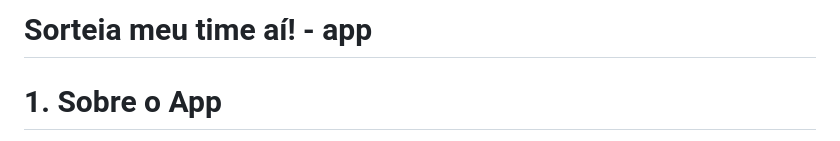
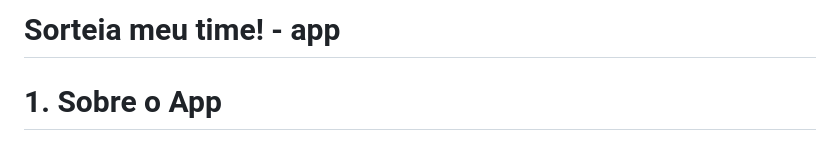
Before and after one commit to RibeiroRibas/soccer-app, a Markdown page: README.md, the part around the change. GitHub-like rendering.

```diff
--- a/README.md
+++ b/README.md
@@ -1,4 +1,4 @@
-# Sorteia meu time aí! - app
+# Sorteia meu time! - app
 
 
 # 1. Sobre o App
```
